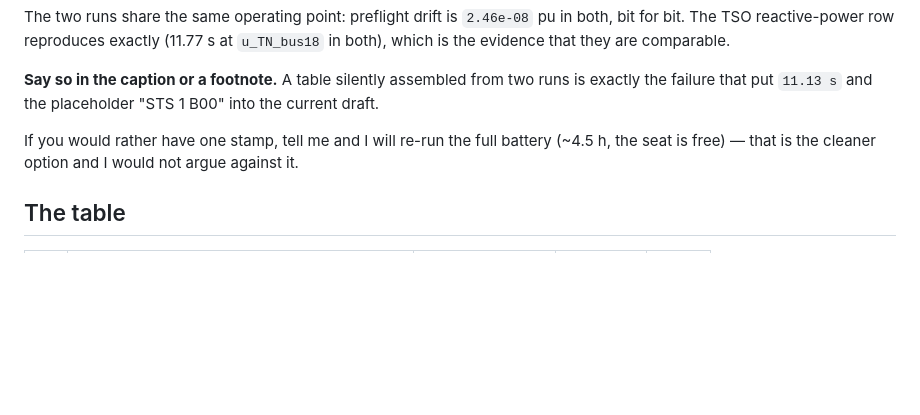
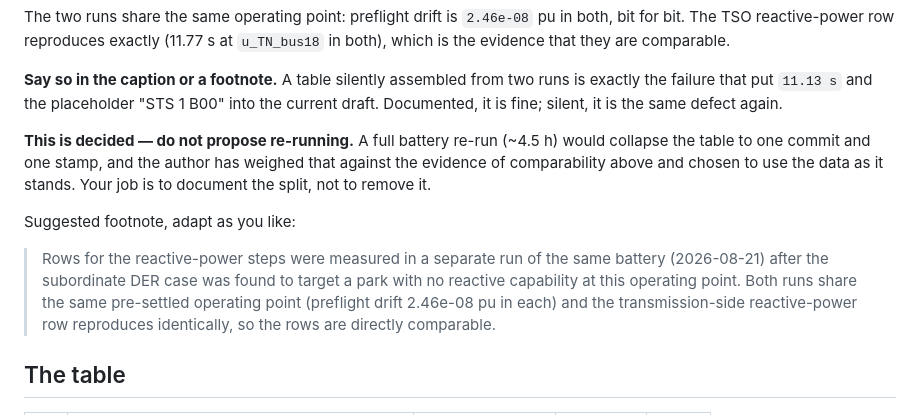
Before and after one commit to manuelschwenke/qOFO, a Markdown page: docs/handoff/2026-08-21_ch9_table91_fill_prompt.md, the part around the change. Rendered like a GitHub page; blank space fills up the shorter version.

Commit message:
docs(ch9.1): the split-provenance table is the decision, not an open option
The author has chosen to fill Table 9.1 from the data as it stands rather than
spend 4.5 h collapsing it to a single run. The prompt now says so and supplies
a draft footnote, so the target session documents the split instead of
proposing a re-run.

Co-Authored-By: Claude Opus 5 <noreply@anthropic.com>

```diff
--- a/docs/handoff/2026-08-21_ch9_table91_fill_prompt.md
+++ b/docs/handoff/2026-08-21_ch9_table91_fill_prompt.md
@@ -49,11 +49,22 @@ both, bit for bit. The TSO reactive-power row reproduces exactly (11.77 s at
 
 **Say so in the caption or a footnote.** A table silently assembled from two
 runs is exactly the failure that put `11.13 s` and the placeholder "STS 1 B00"
-into the current draft.
+into the current draft. Documented, it is fine; silent, it is the same defect
+again.
 
-If you would rather have one stamp, tell me and I will re-run the full battery
-(~4.5 h, the seat is free) — that is the cleaner option and I would not argue
-against it.
+**This is decided — do not propose re-running.** A full battery re-run (~4.5 h)
+would collapse the table to one commit and one stamp, and the author has weighed
+that against the evidence of comparability above and chosen to use the data as
+it stands. Your job is to document the split, not to remove it.
+
+Suggested footnote, adapt as you like:
+
+> Rows for the reactive-power steps were measured in a separate run of the same
+> battery (2026-08-21) after the subordinate DER case was found to target a park
+> with no reactive capability at this operating point. Both runs share the same
+> pre-settled operating point (preflight drift 2.46e-08 pu in each) and the
+> transmission-side reactive-power row reproduces identically, so the rows are
+> directly comparable.
 
 ## The table
 
```
